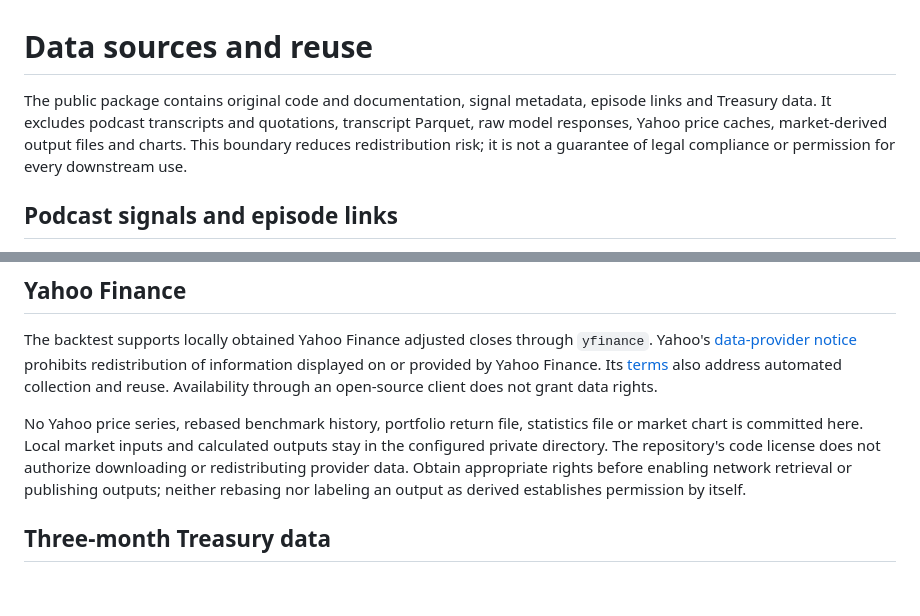
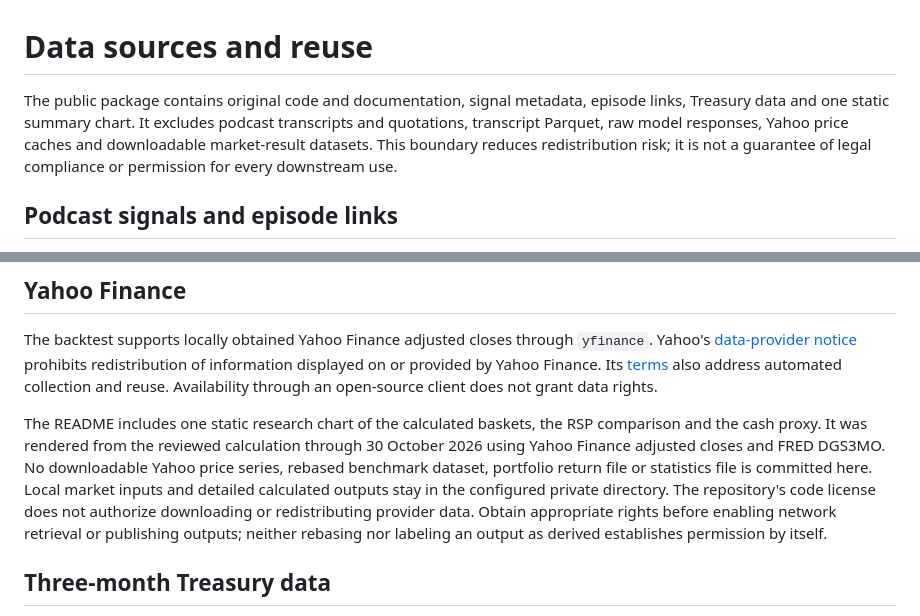
Before and after one commit to hugodevere/odd-lots-index, a Markdown page: DATA_SOURCES.md, 2 parts joined by grey strips. GitHub-like rendering; blank space fills up the shorter version.

```diff
--- a/DATA_SOURCES.md
+++ b/DATA_SOURCES.md
@@ -1,6 +1,6 @@
 # Data sources and reuse
 
-The public package contains original code and documentation, signal metadata, episode links and Treasury data. It excludes podcast transcripts and quotations, transcript Parquet, raw model responses, Yahoo price caches, market-derived output files and charts. This boundary reduces redistribution risk; it is not a guarantee of legal compliance or permission for every downstream use.
+The public package contains original code and documentation, signal metadata, episode links, Treasury data and one static summary chart. It excludes podcast transcripts and quotations, transcript Parquet, raw model responses, Yahoo price caches and downloadable market-result datasets. This boundary reduces redistribution risk; it is not a guarantee of legal compliance or permission for every downstream use.
 
 ## Podcast signals and episode links
 
@@ -14,7 +14,7 @@ Short quotations are not automatically cleared by a word limit. The [US Copyrigh
 
 The backtest supports locally obtained Yahoo Finance adjusted closes through `yfinance`. Yahoo's [data-provider notice](https://help.yahoo.com/kb/SLN2310.html) prohibits redistribution of information displayed on or provided by Yahoo Finance. Its [terms](https://legal.yahoo.com/us/en/yahoo/terms/otos/index.html) also address automated collection and reuse. Availability through an open-source client does not grant data rights.
 
-No Yahoo price series, rebased benchmark history, portfolio return file, statistics file or market chart is committed here. Local market inputs and calculated outputs stay in the configured private directory. The repository's code license does not authorize downloading or redistributing provider data. Obtain appropriate rights before enabling network retrieval or publishing outputs; neither rebasing nor labeling an output as derived establishes permission by itself.
+The README includes one static research chart of the calculated baskets, the RSP comparison and the cash proxy. It was rendered from the reviewed calculation through 30 October 2026 using Yahoo Finance adjusted closes and FRED DGS3MO. No downloadable Yahoo price series, rebased benchmark dataset, portfolio return file or statistics file is committed here. Local market inputs and detailed calculated outputs stay in the configured private directory. The repository's code license does not authorize downloading or redistributing provider data. Obtain appropriate rights before enabling network retrieval or publishing outputs; neither rebasing nor labeling an output as derived establishes permission by itself.
 
 ## Three-month Treasury data
 
```
Also changed, not shown: README.md (+4 -1 lines), notes/BASKET_PLAN.md (+1 -1 lines), assets/odd-lots-index.png (added), 4 other files.
